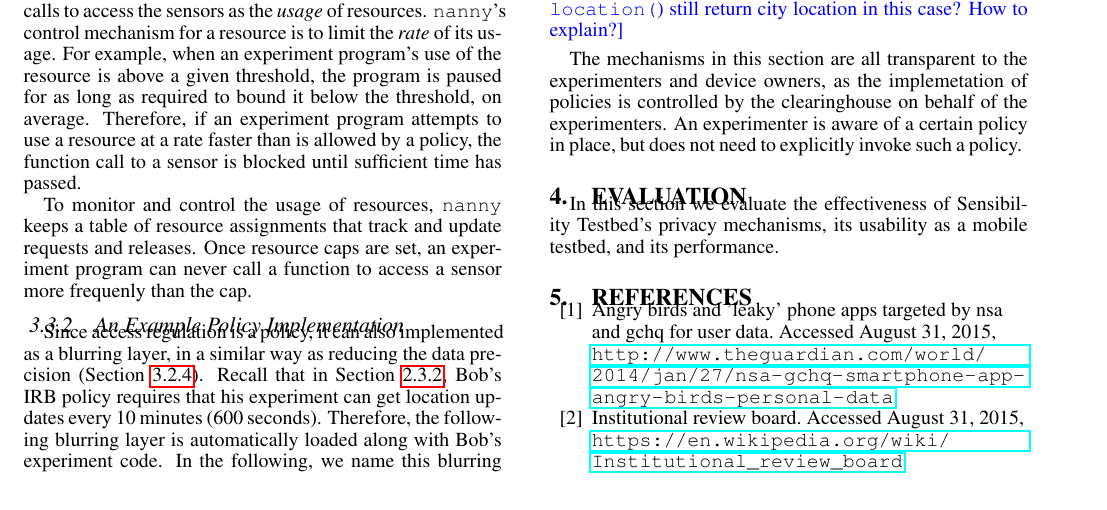
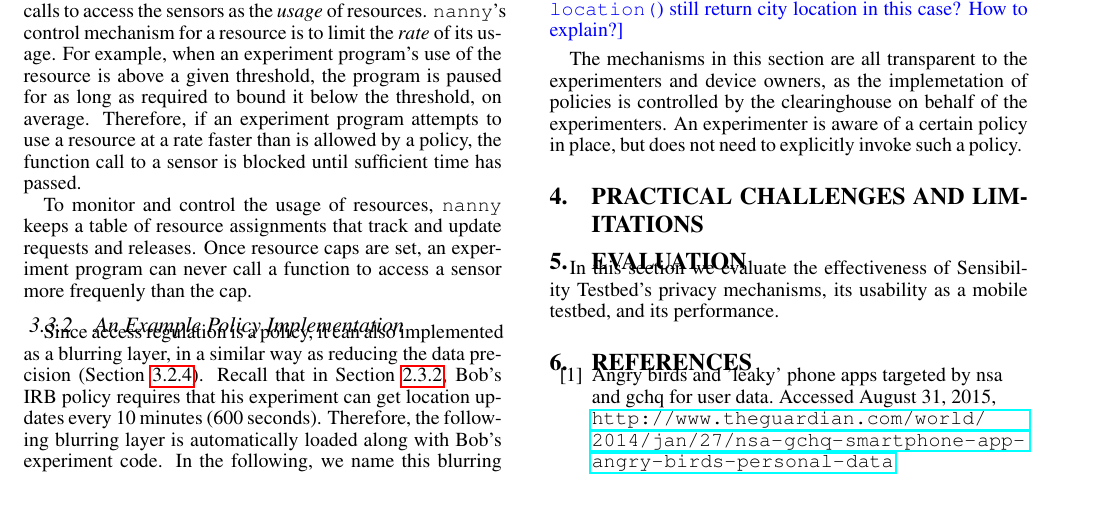
Before and after one commit to yyzhuang/mobisys16-sensibility, a LaTeX paper (mobisys.tex, which reads limitation.tex): part of page 7 of 8, cut so that both start at the same text. Compiled offline with pdfLaTeX.

Commit message:
add limication sec

```diff
--- /dev/null
+++ b/limitation.tex
@@ -0,0 +1 @@
+\section{Practical Challenges and Limitations}\label{sec-limitation}
--- a/mobisys.tex
+++ b/mobisys.tex
@@ -106,6 +106,8 @@ $^{\dag}$New York University, $^{\ddag}$University of British Columbia}
 
 \input{policy}
 
+\input{limitation}
+
 \input{eval}
 
 {\bibliographystyle{abbrv} \bibliography{bibdata}}
```
